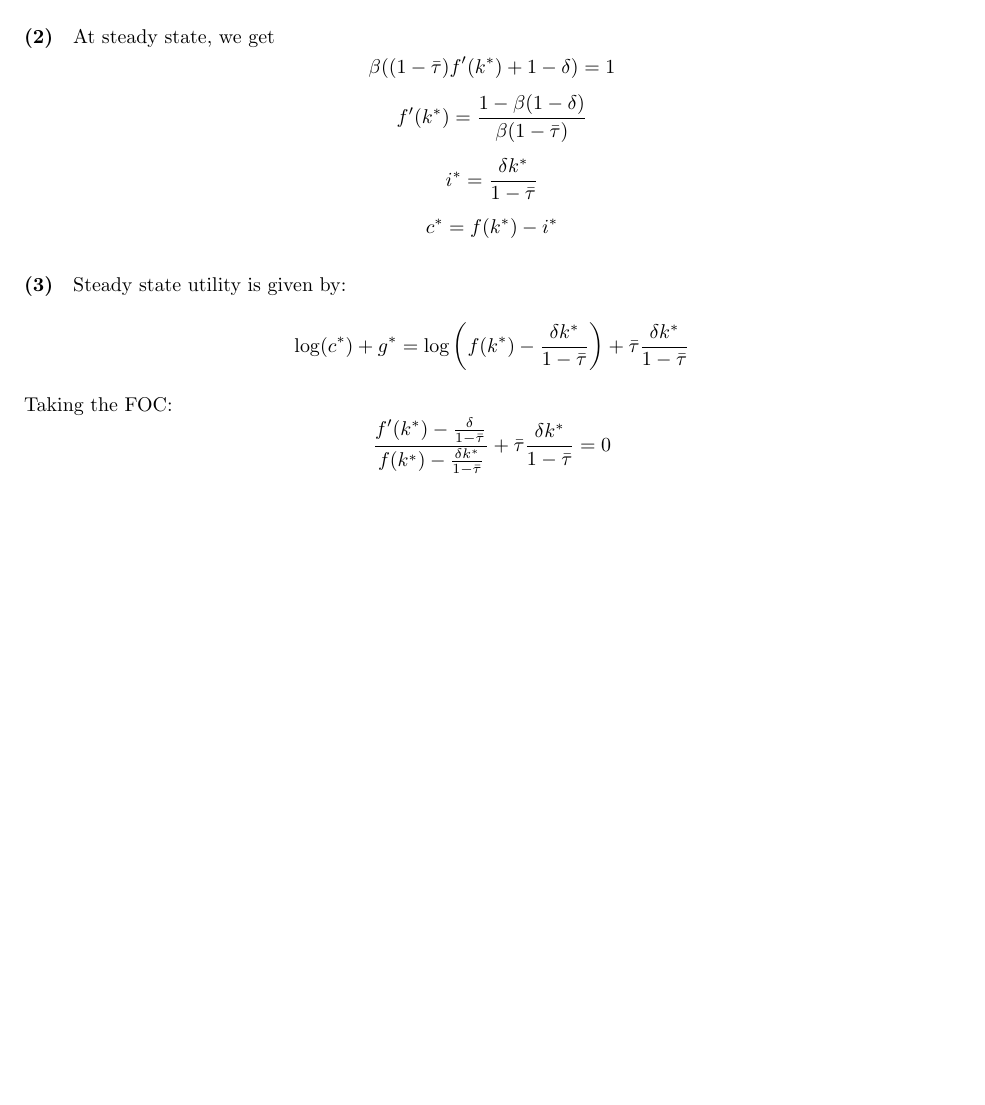
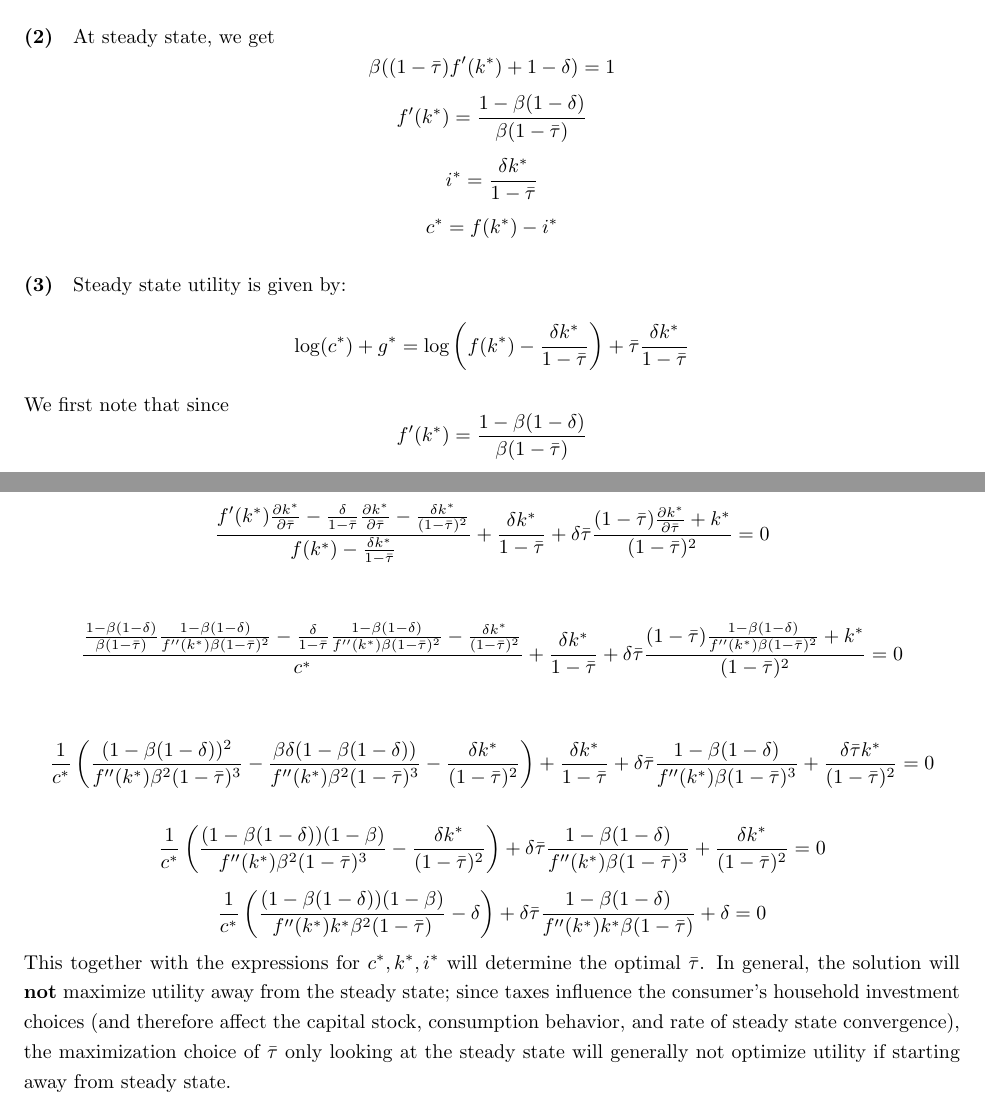
Before and after one commit to nwuyaleecon/econ510, a LaTeX document (part2/ps1.tex): part of page 8 of 8 before the commit and two parts of pages 8 and 9 of 9 after it, the two joined at a grey line, cut so that both start at the same text, the shorter picture padded with empty space. Compiled offline with pdfLaTeX.

Commit message:
finish ps1q3

```diff
--- a/part2/ps1.tex
+++ b/part2/ps1.tex
@@ -123,7 +123,20 @@ At steady state, we get
 \problempart{(3)}
 Steady state utility is given by:
 \[ \log(c^*) + g^* = \log\left( f(k^*) - \frac{\delta k^*}{1 - \bar{\tau}}\right) + \bar{\tau}\frac{\delta k^*}{1 - \bar{\tau}} \]
-Taking the FOC:
-\[ \frac{f'(k^*) - \frac{\delta}{1-\bar{\tau}}}{f(k^*) - \frac{\delta k^*}{1 - \bar{\tau}}} + \bar{\tau}\frac{\delta k^*}{1 - \bar{\tau}} = 0 \]
+We first note that since
+\[  f'(k^*) = \frac{1 - \beta(1-\delta)}{\beta(1-\bar{\tau})}  \]
+\[ f''(k^*) \frac{\partial k^*}{\partial  \bar{\tau} } = \frac{1 - \beta(1-\delta)}{\beta(1-\bar{\tau})^2}  \]
+\[  \frac{\partial k^*}{\partial  \bar{\tau} } = \frac{1 - \beta(1-\delta)}{f''(k^*)\beta(1-\bar{\tau})^2}  \]
+
+Taking the FOC from the utility expression, we get:
+\[ \frac{f'(k^*)\frac{\partial k^*}{\partial \bar{\tau}} - \frac{\delta }{1 - \bar{\tau}} \frac{\partial k^*}{\partial \bar{\tau}} - \frac{\delta k^*}{(1-\bar{\tau})^2}}{f(k^*) - \frac{\delta k^*}{1 - \bar{\tau}}} + \frac{\delta k^*}{1 - \bar{\tau}} + \delta \bar{\tau}\frac{(1 - \bar{\tau})\frac{\partial k^*}{\partial \bar{\tau}} + k^*}{(1 - \bar{\tau})^2} = 0 \]
+
+\[ \frac{\frac{1 - \beta(1-\delta)}{\beta(1-\bar{\tau})}\frac{1 - \beta(1-\delta)}{f''(k^*)\beta(1-\bar{\tau})^2} - \frac{\delta }{1 - \bar{\tau}} \frac{1 - \beta(1-\delta)}{f''(k^*)\beta(1-\bar{\tau})^2} - \frac{\delta k^*}{(1-\bar{\tau})^2}}{c^*} + \frac{\delta k^*}{1 - \bar{\tau}}+ \delta \bar{\tau}\frac{(1 - \bar{\tau})\frac{1 - \beta(1-\delta)}{f''(k^*)\beta(1-\bar{\tau})^2} + k^*}{(1 - \bar{\tau})^2} = 0 \]
+
+\[ \frac{1}{c^*}\left(\frac{(1 - \beta(1-\delta))^2}{f''(k^*)\beta^2(1-\bar{\tau})^3} -  \frac{\beta\delta(1 - \beta(1-\delta))}{f''(k^*)\beta^2(1-\bar{\tau})^3} - \frac{\delta k^*}{(1-\bar{\tau})^2}\right) + \frac{\delta k^*}{1 - \bar{\tau}}+ \delta \bar{\tau}\frac{1 - \beta(1-\delta) }{f''(k^*)\beta(1 - \bar{\tau})^3} + \frac{\delta \bar{\tau} k^* }{(1-\bar{\tau})^2} = 0 \]
+
+\[ \frac{1}{c^*}\left(\frac{(1 - \beta(1-\delta))(1-\beta)}{f''(k^*)\beta^2(1-\bar{\tau})^3} - \frac{\delta k^*}{(1-\bar{\tau})^2}\right) + \delta \bar{\tau}\frac{1 - \beta(1-\delta) }{f''(k^*)\beta(1 - \bar{\tau})^3} + \frac{\delta k^* }{(1-\bar{\tau})^2} = 0 \]
+\[ \frac{1}{c^*}\left(\frac{(1 - \beta(1-\delta))(1-\beta)}{f''(k^*)k^*\beta^2(1-\bar{\tau})} - \delta\right) + \delta \bar{\tau}\frac{1 - \beta(1-\delta) }{f''(k^*)k^*\beta(1 - \bar{\tau})} + \delta = 0 \]
+This together with the expressions for $c^*, k^*, i^*$ will determine the optimal $\bar{\tau}$. In general, the solution will \textbf{not} maximize utility away from the steady state; since taxes influence the consumer's household investment choices (and therefore affect the capital stock, consumption behavior, and rate of steady state convergence), the maximization choice of $\bar{\tau}$ only looking at the steady state will generally not optimize utility if starting away from steady state.
 \end{document}
 	% line of code telling latex that your document is ending. If you leave this out, you'll get an error
```
Also changed, not shown: part2/ps1.pdf.
